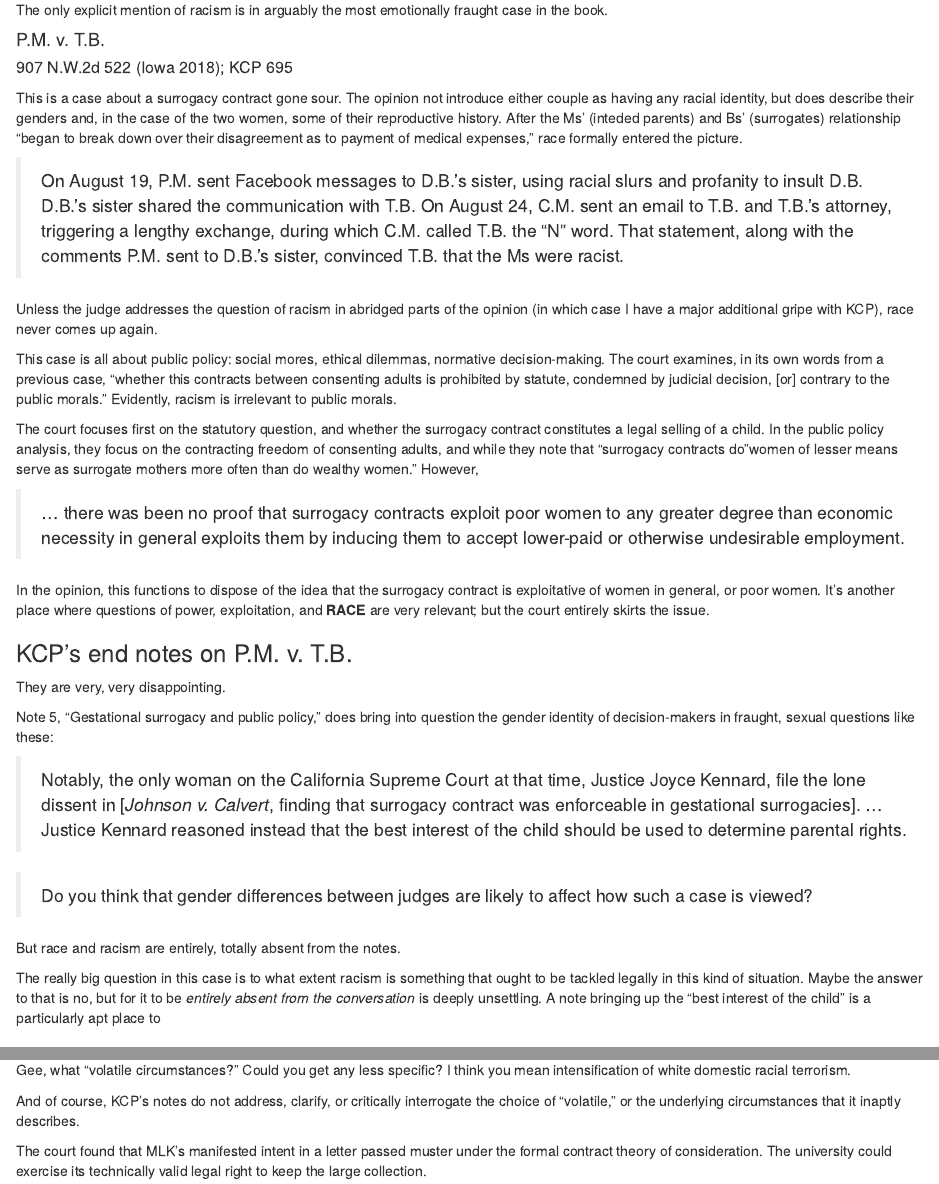
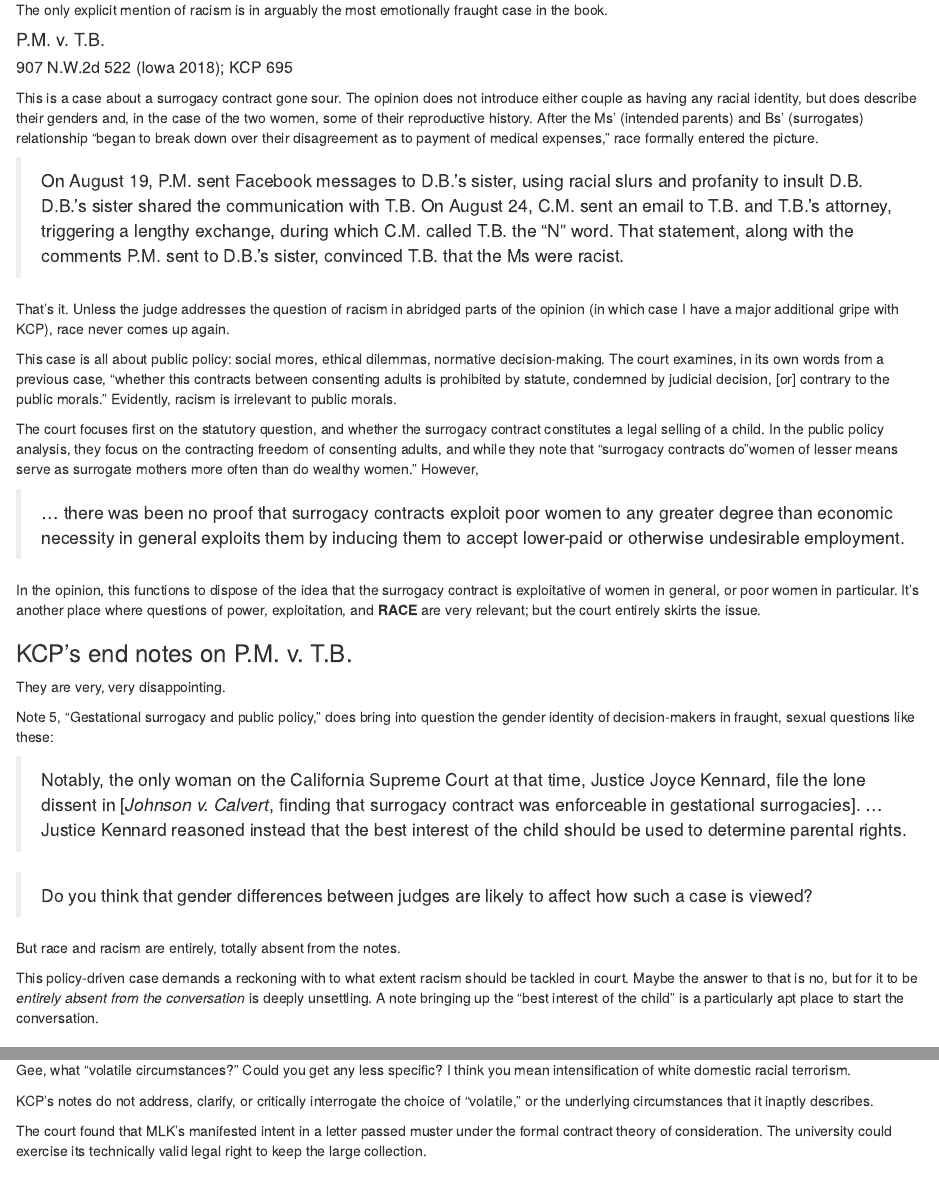
Before and after one commit to loloserrano/11_23, an R Markdown document (content/docs/race.Rmd): the page in a window 1100 px wide, from 930 px down, and a second part further down, joined at a grey line. Rendered offline with R 4.5, knitr and Pandoc, with nearby package versions; some code elsewhere in the file could not run offline.

Commit message:
fixing typos

```diff
--- a/content/docs/race.Rmd
+++ b/content/docs/race.Rmd
@@ -67,11 +67,11 @@ The only explicit mention of racism is in arguably the most emotionally fraught
 #### P.M. v. T.B.
 ##### 907 N.W.2d 522 (Iowa 2018); KCP 695
 
-This is a case about a surrogacy contract gone sour. The opinion not introduce either couple as having any racial identity, but does describe their genders and, in the case of the two women, some of their reproductive history. After the Ms' (inteded parents) and Bs' (surrogates) relationship "began to break down over their disagreement as to payment of medical expenses," race formally entered the picture.
+This is a case about a surrogacy contract gone sour. The opinion does not introduce either couple as having any racial identity, but does describe their genders and, in the case of the two women, some of their reproductive history. After the Ms' (intended parents) and Bs' (surrogates) relationship "began to break down over their disagreement as to payment of medical expenses," race formally entered the picture.
 
 > On August 19, P.M. sent Facebook messages to D.B.'s sister, using racial slurs and profanity to insult D.B. D.B.'s sister shared the communication with T.B. On August 24, C.M. sent an email to T.B. and T.B.'s attorney, triggering a lengthy exchange, during which C.M. called T.B. the "N" word. That statement, along with the comments P.M. sent to D.B.'s sister, convinced T.B. that the Ms were racist.
 
-Unless the judge addresses the question of racism in abridged parts of the opinion (in which case I have a major additional gripe with KCP), race never comes up again.
+That's it. Unless the judge addresses the question of racism in abridged parts of the opinion (in which case I have a major additional gripe with KCP), race never comes up again.
 
 This case is all about public policy: social mores, ethical dilemmas, normative decision-making. The court examines, in its own words from a previous case, "whether this contracts between consenting adults is prohibited by statute, condemned by judicial decision, [or] contrary to the public morals." Evidently, racism is irrelevant to public morals.
 
@@ -79,7 +79,7 @@ The court focuses first on the statutory question, and whether the surrogacy con
 
 > ... there was been no proof that surrogacy contracts exploit poor women to any greater degree than economic necessity in general exploits them by inducing them to accept lower-paid or otherwise undesirable employment.
 
-In the opinion, this functions to dispose of the idea that the surrogacy contract is exploitative of women in general, or poor women. It's another place where questions of power, exploitation, and **RACE** are very relevant; but the court entirely skirts the issue.
+In the opinion, this functions to dispose of the idea that the surrogacy contract is exploitative of women in general, or poor women in particular. It's another place where questions of power, exploitation, and **RACE** are very relevant; but the court entirely skirts the issue.
 
 ### KCP's end notes on P.M. v. T.B.
 
@@ -93,7 +93,7 @@ Note 5, "Gestational surrogacy and public policy," does bring into question the
 
 But race and racism are entirely, totally absent from the notes.
 
-The really big question in this case is to what extent racism is something that ought to be tackled legally in this kind of situation. Maybe the answer to that is no, but for it to be *entirely absent from the conversation* is deeply unsettling. A note bringing up the "best interest of the child" is a particularly apt place to
+This policy-driven case demands a reckoning with to what extent racism should be tackled in court. Maybe the answer to that is no, but for it to be *entirely absent from the conversation* is deeply unsettling. A note bringing up the "best interest of the child" is a particularly apt place to start the conversation.
 
 ### **Race as Subtext**
 
@@ -110,7 +110,7 @@ The court describes MLK's decision making process in choosing BU to house his ar
 
 Gee, what "volatile circumstances?" Could you get any less specific? I think you mean intensification of white domestic racial terrorism.
 
-And of course, KCP's notes do not address, clarify, or critically interrogate the choice of "volatile," or the underlying circumstances that it inaptly describes.
+KCP's notes do not address, clarify, or critically interrogate the choice of "volatile," or the underlying circumstances that it inaptly describes.
 
 The court found that MLK's manifested intent in a letter passed muster under the formal contract theory of consideration. The university could exercise its technically valid legal right to keep the large collection.
 
```
Also changed, not shown: content/docs/dataset.Rmd (+0 -1 lines), content/docs/race.Rmd (2 more changed lines), 3 other files.
